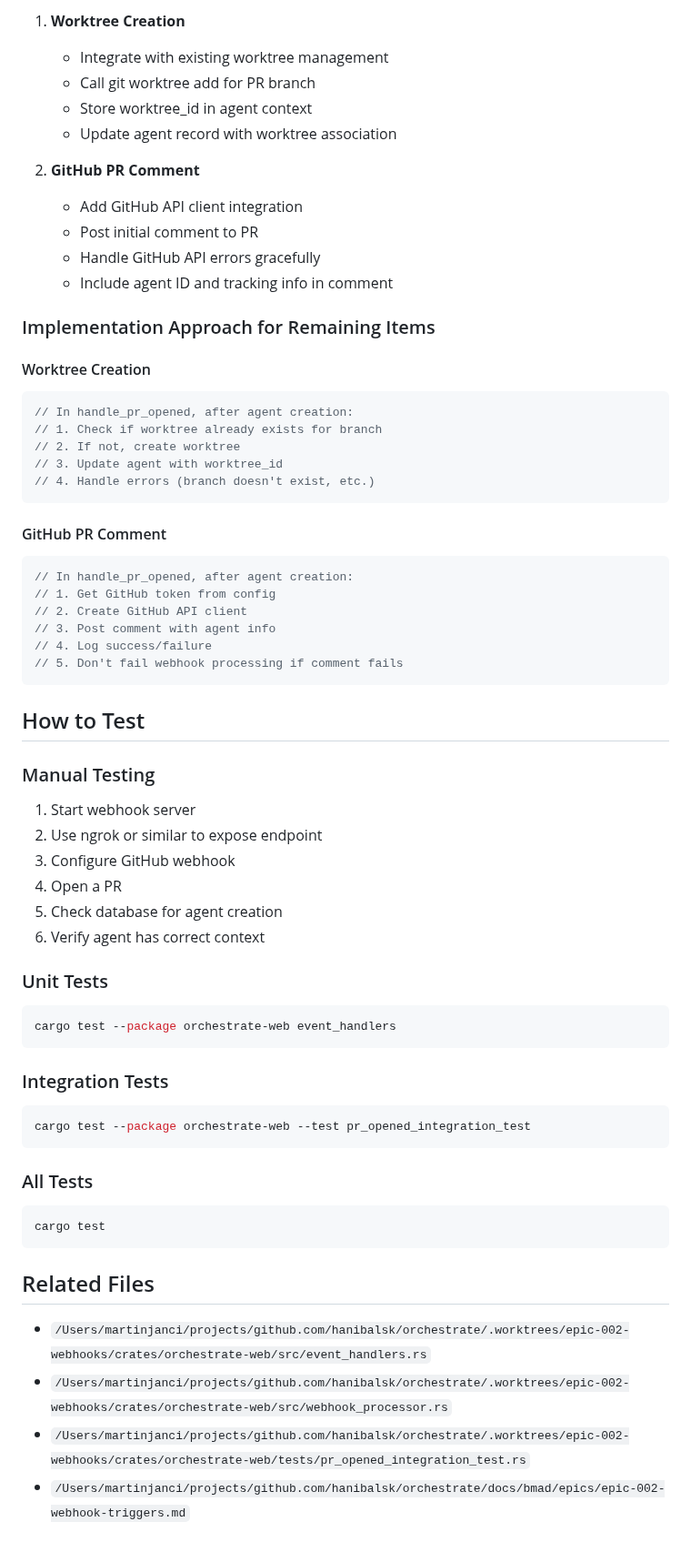
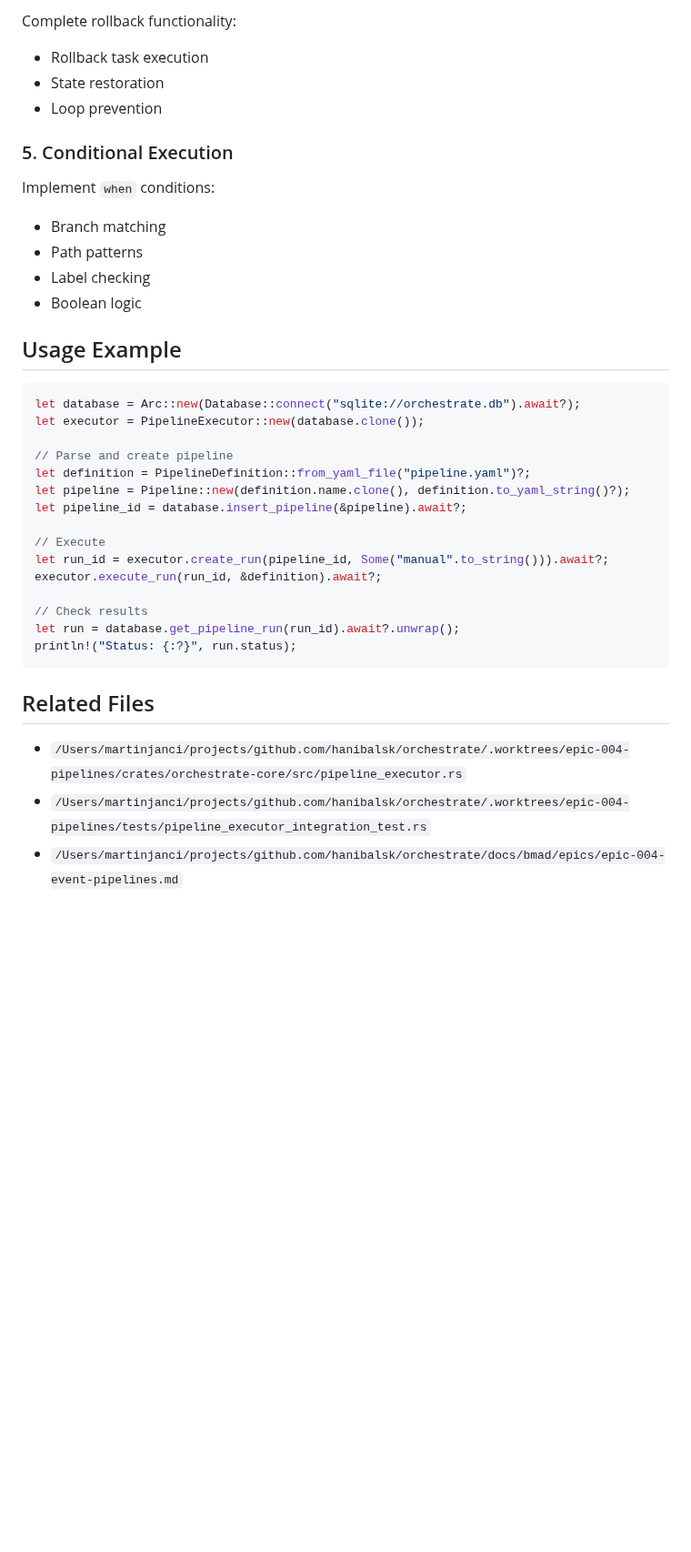
Before and after one commit to hanibalsk/orchestrate, a Markdown page: STORY_3_SUMMARY.md, the part around one of its changes. Shown at 91% size. GitHub-like rendering; blank space fills up the shorter version.

````diff
--- a/STORY_3_SUMMARY.md
+++ b/STORY_3_SUMMARY.md
@@ -82,65 +142,39 @@ All tests passing: ✅
 
-1. **Worktree Creation**
-   - Integrate with existing worktree management
-   - Call git worktree add for PR branch
-   - Store worktree_id in agent context
-   - Update agent record with worktree association
+Complete rollback functionality:
+- Rollback task execution
+- State restoration
+- Loop prevention
 
-2. **GitHub PR Comment**
-   - Add GitHub API client integration
-   - Post initial comment to PR
-   - Handle GitHub API errors gracefully
-   - Include agent ID and tracking info in comment
+### 5. Conditional Execution
 
-### Implementation Approach for Remaining Items
+Implement `when` conditions:
+- Branch matching
+- Path patterns
+- Label checking
+- Boolean logic
 
-#### Worktree Creation
+## Usage Example
+
 ```rust
-// In handle_pr_opened, after agent creation:
-// 1. Check if worktree already exists for branch
-// 2. If not, create worktree
-// 3. Update agent with worktree_id
-// 4. Handle errors (branch doesn't exist, etc.)
-```
+let database = Arc::new(Database::connect("sqlite://orchestrate.db").await?);
+let executor = PipelineExecutor::new(database.clone());
 
-#### GitHub PR Comment
-```rust
-// In handle_pr_opened, after agent creation:
-// 1. Get GitHub token from config
-// 2. Create GitHub API client
-// 3. Post comment with agent info
-// 4. Log success/failure
-// 5. Don't fail webhook processing if comment fails
-```
+// Parse and create pipeline
+let definition = PipelineDefinition::from_yaml_file("pipeline.yaml")?;
+let pipeline = Pipeline::new(definition.name.clone(), definition.to_yaml_string()?);
+let pipeline_id = database.insert_pipeline(&pipeline).await?;
 
-## How to Test
+// Execute
+let run_id = executor.create_run(pipeline_id, Some("manual".to_string())).await?;
+executor.execute_run(run_id, &definition).await?;
 
-### Manual Testing
-1. Start webhook server
-2. Use ngrok or similar to expose endpoint
-3. Configure GitHub webhook
-4. Open a PR
-5. Check database for agent creation
-6. Verify agent has correct context
-
-### Unit Tests
-```bash
-cargo test --package orchestrate-web event_handlers
-```
-
-### Integration Tests
-```bash
-cargo test --package orchestrate-web --test pr_opened_integration_test
-```
-
-### All Tests
-```bash
-cargo test
+// Check results
+let run = database.get_pipeline_run(run_id).await?.unwrap();
+println!("Status: {:?}", run.status);
 ```
 
 ## Related Files
 
-- `/Users/martinjanci/projects/github.com/hanibalsk/orchestrate/.worktrees/epic-002-webhooks/crates/orchestrate-web/src/event_handlers.rs`
-- `/Users/martinjanci/projects/github.com/hanibalsk/orchestrate/.worktrees/epic-002-webhooks/crates/orchestrate-web/src/webhook_processor.rs`
-- `/Users/martinjanci/projects/github.com/hanibalsk/orchestrate/.worktrees/epic-002-webhooks/crates/orchestrate-web/tests/pr_opened_integration_test.rs`
-- `/Users/martinjanci/projects/github.com/hanibalsk/orchestrate/docs/bmad/epics/epic-002-webhook-triggers.md`
+- `/Users/martinjanci/projects/github.com/hanibalsk/orchestrate/.worktrees/epic-004-pipelines/crates/orchestrate-core/src/pipeline_executor.rs`
+- `/Users/martinjanci/projects/github.com/hanibalsk/orchestrate/.worktrees/epic-004-pipelines/tests/pipeline_executor_integration_test.rs`
+- `/Users/martinjanci/projects/github.com/hanibalsk/orchestrate/docs/bmad/epics/epic-004-event-pipelines.md`
````
Also changed, not shown: other parts of STORY_3_SUMMARY.md (+118 -58 lines).
